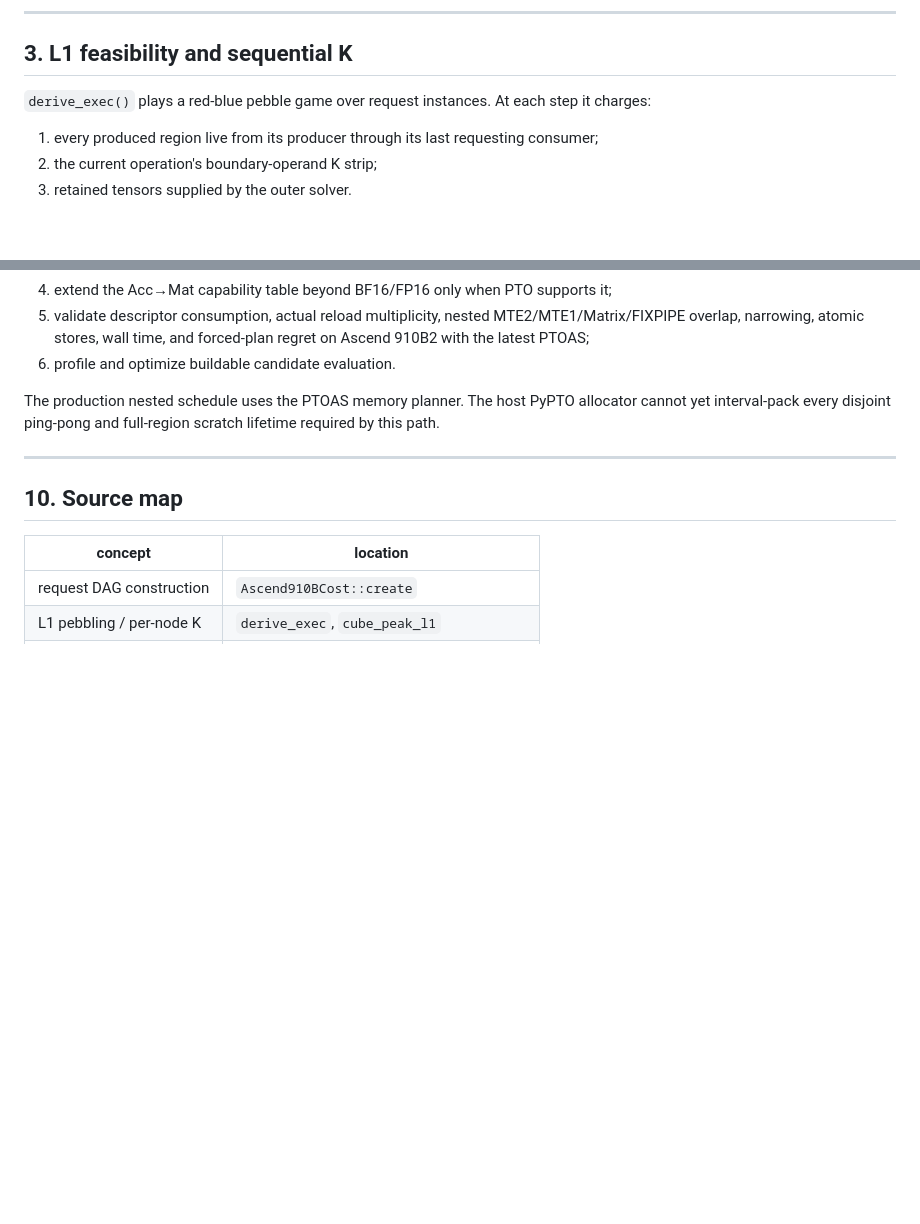
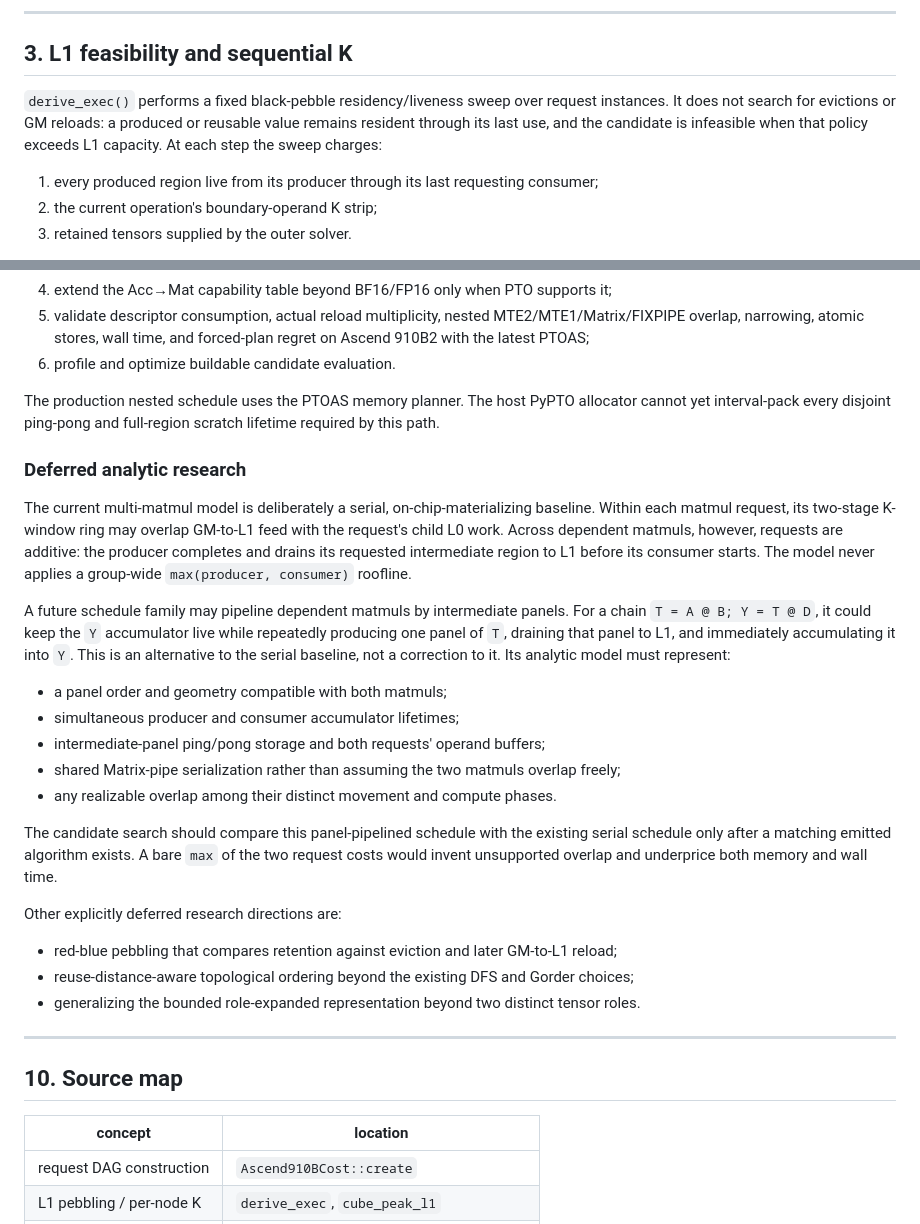
Before and after one commit to tonibohnlein/pto-fusebox, a Markdown page: doc/910b_cost_model.md, 2 parts joined by grey strips. Rendered like a GitHub page; blank space fills up the shorter version.

Commit message:
docs(cost): Clarify deferred cube schedule research

```diff
--- a/doc/910b_cost_model.md
+++ b/doc/910b_cost_model.md
@@ -60,7 +60,10 @@ split coordinate cannot identify several atomic output targets.
 
 ## 3. L1 feasibility and sequential K
 
-`derive_exec()` plays a red-blue pebble game over request instances. At each step it charges:
+`derive_exec()` performs a fixed black-pebble residency/liveness sweep over request instances. It
+does not search for evictions or GM reloads: a produced or reusable value remains resident through
+its last use, and the candidate is infeasible when that policy exceeds L1 capacity. At each step the
+sweep charges:
 
 1. every produced region live from its producer through its last requesting consumer;
 2. the current operation's boundary-operand K strip;
@@ -257,6 +260,35 @@ Before device ranking is trusted, complete:
 The production nested schedule uses the PTOAS memory planner. The host PyPTO allocator cannot yet
 interval-pack every disjoint ping-pong and full-region scratch lifetime required by this path.
 
+### Deferred analytic research
+
+The current multi-matmul model is deliberately a serial, on-chip-materializing baseline. Within
+each matmul request, its two-stage K-window ring may overlap GM-to-L1 feed with the request's child
+L0 work. Across dependent matmuls, however, requests are additive: the producer completes and
+drains its requested intermediate region to L1 before its consumer starts. The model never applies
+a group-wide `max(producer, consumer)` roofline.
+
+A future schedule family may pipeline dependent matmuls by intermediate panels. For a chain
+`T = A @ B; Y = T @ D`, it could keep the `Y` accumulator live while repeatedly producing one
+panel of `T`, draining that panel to L1, and immediately accumulating it into `Y`. This is an
+alternative to the serial baseline, not a correction to it. Its analytic model must represent:
+
+- a panel order and geometry compatible with both matmuls;
+- simultaneous producer and consumer accumulator lifetimes;
+- intermediate-panel ping/pong storage and both requests' operand buffers;
+- shared Matrix-pipe serialization rather than assuming the two matmuls overlap freely;
+- any realizable overlap among their distinct movement and compute phases.
+
+The candidate search should compare this panel-pipelined schedule with the existing serial schedule
+only after a matching emitted algorithm exists. A bare `max` of the two request costs would invent
+unsupported overlap and underprice both memory and wall time.
+
+Other explicitly deferred research directions are:
+
+- red-blue pebbling that compares retention against eviction and later GM-to-L1 reload;
+- reuse-distance-aware topological ordering beyond the existing DFS and Gorder choices;
+- generalizing the bounded role-expanded representation beyond two distinct tensor roles.
+
 ---
 
 ## 10. Source map
```
